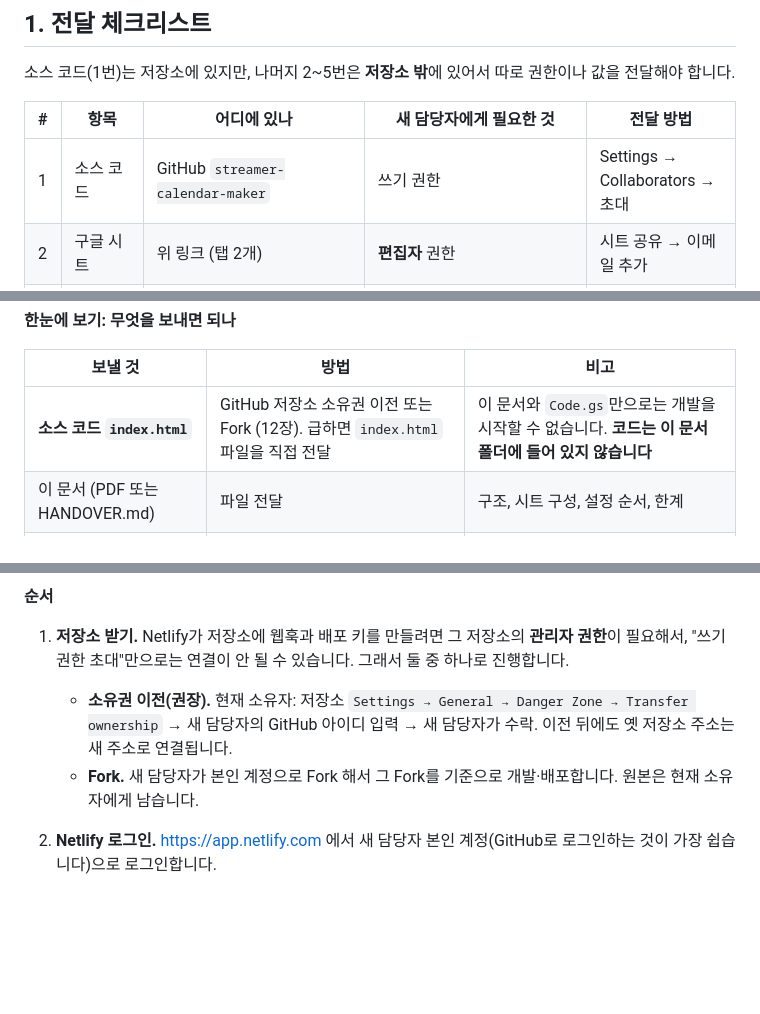
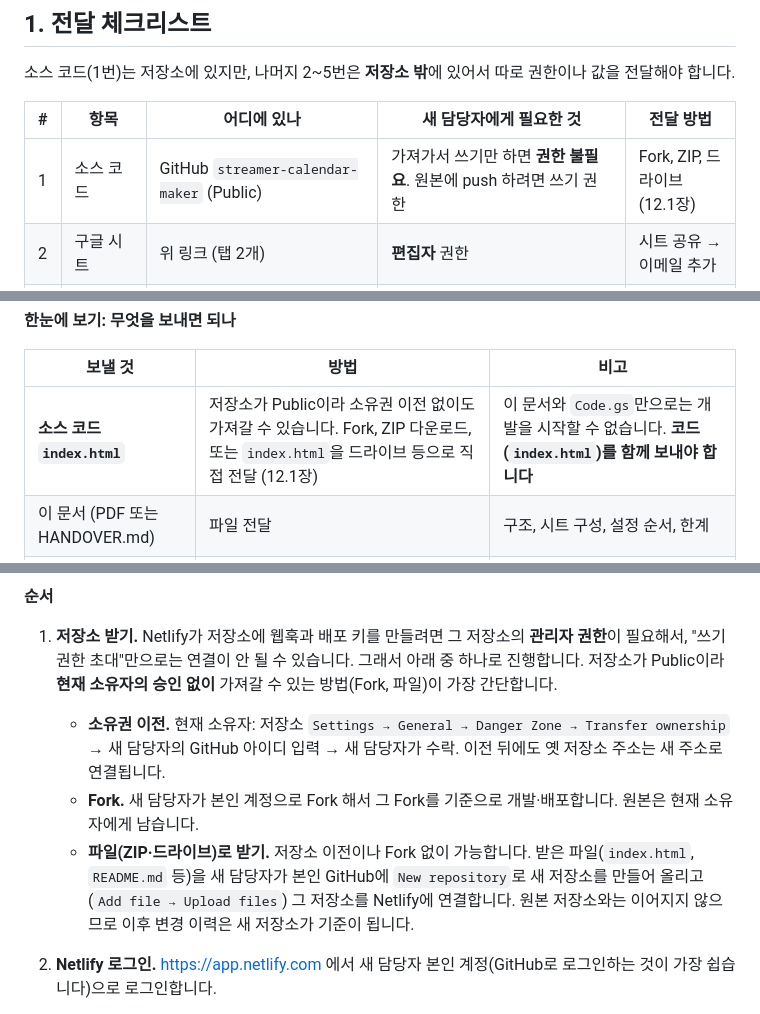
Before and after one commit to Tricksters7547/streamer-calendar-maker, a Markdown page: README.md, 3 parts joined by grey strips. Rendered like a GitHub page; blank space fills up the shorter version.

Commit message:
Document the file-based (ZIP / Drive) handover route
The repo is public, so a new maintainer can take the code without an ownership transfer or invite. Add that route to the checklist, the quick-reference table and the Netlify setup flow chart.

Co-Authored-By: Claude Sonnet 5.5 <noreply@anthropic.com>

```diff
--- a/README.md
+++ b/README.md
@@ -18,7 +18,7 @@
 
 | # | 항목 | 어디에 있나 | 새 담당자에게 필요한 것 | 전달 방법 |
 |---|------|-------------|------------------------|-----------|
-| 1 | 소스 코드 | GitHub `streamer-calendar-maker` | 쓰기 권한 | Settings → Collaborators → 초대 |
+| 1 | 소스 코드 | GitHub `streamer-calendar-maker` (Public) | 가져가서 쓰기만 하면 **권한 불필요**. 원본에 push 하려면 쓰기 권한 | Fork, ZIP, 드라이브 (12.1장) |
 | 2 | 구글 시트 | 위 링크 (탭 2개) | **편집자** 권한 | 시트 공유 → 이메일 추가 |
 | 3 | Apps Script | 시트에 바인딩됨 (시트 메뉴 `확장 프로그램 → Apps Script`) | 시트 편집자면 열 수 있음. 원본은 [`apps-script/Code.gs`](apps-script/Code.gs) | 시트 권한 + 이 저장소의 사본 |
 | 4 | Netlify 사이트 | 현재 소유자의 Netlify 계정 (`lighthoongcalendar`) | **새 담당자가 본인 Netlify 계정으로 사이트를 새로 만듭니다.** 현재 소유자 계정에는 초대하지 않습니다 | 12장의 순서대로 새 담당자가 직접 진행 |
@@ -30,7 +30,7 @@
 
 | 보낼 것 | 방법 | 비고 |
 |---------|------|------|
-| **소스 코드 `index.html`** | GitHub 저장소 소유권 이전 또는 Fork (12장). 급하면 `index.html` 파일을 직접 전달 | 이 문서와 `Code.gs`만으로는 개발을 시작할 수 없습니다. **코드는 이 문서 폴더에 들어 있지 않습니다** |
+| **소스 코드 `index.html`** | 저장소가 Public이라 소유권 이전 없이도 가져갈 수 있습니다. Fork, ZIP 다운로드, 또는 `index.html`을 드라이브 등으로 직접 전달 (12.1장) | 이 문서와 `Code.gs`만으로는 개발을 시작할 수 없습니다. **코드(`index.html`)를 함께 보내야 합니다** |
 | 이 문서 (PDF 또는 HANDOVER.md) | 파일 전달 | 구조, 시트 구성, 설정 순서, 한계 |
 | `apps-script/Code.gs` | 파일 전달 (저장소에 올려 두면 더 좋음) | Apps Script 사본. 새로 배포할 때 필요 |
 | 구글 시트 | 같은 시트를 계속 쓸 때: 편집자로 공유. 새로 시작할 때: 사본 만들기 (12.2) | 데이터와 Apps Script가 여기에 있음 |
@@ -343,9 +345,10 @@ flowchart TD
 
 **순서**
 
-1. **저장소 받기.** Netlify가 저장소에 웹훅과 배포 키를 만들려면 그 저장소의 **관리자 권한**이 필요해서, "쓰기 권한 초대"만으로는 연결이 안 될 수 있습니다. 그래서 둘 중 하나로 진행합니다.
-   - **소유권 이전(권장).** 현재 소유자: 저장소 `Settings → General → Danger Zone → Transfer ownership` → 새 담당자의 GitHub 아이디 입력 → 새 담당자가 수락. 이전 뒤에도 옛 저장소 주소는 새 주소로 연결됩니다.
+1. **저장소 받기.** Netlify가 저장소에 웹훅과 배포 키를 만들려면 그 저장소의 **관리자 권한**이 필요해서, "쓰기 권한 초대"만으로는 연결이 안 될 수 있습니다. 그래서 아래 중 하나로 진행합니다. 저장소가 Public이라 **현재 소유자의 승인 없이** 가져갈 수 있는 방법(Fork, 파일)이 가장 간단합니다.
+   - **소유권 이전.** 현재 소유자: 저장소 `Settings → General → Danger Zone → Transfer ownership` → 새 담당자의 GitHub 아이디 입력 → 새 담당자가 수락. 이전 뒤에도 옛 저장소 주소는 새 주소로 연결됩니다.
    - **Fork.** 새 담당자가 본인 계정으로 Fork 해서 그 Fork를 기준으로 개발·배포합니다. 원본은 현재 소유자에게 남습니다.
+   - **파일(ZIP·드라이브)로 받기.** 저장소 이전이나 Fork 없이 가능합니다. 받은 파일(`index.html`, `README.md` 등)을 새 담당자가 본인 GitHub에 `New repository`로 새 저장소를 만들어 올리고(`Add file → Upload files`) 그 저장소를 Netlify에 연결합니다. 원본 저장소와는 이어지지 않으므로 이후 변경 이력은 새 저장소가 기준이 됩니다.
 2. **Netlify 로그인.** https://app.netlify.com 에서 새 담당자 본인 계정(GitHub로 로그인하는 것이 가장 쉽습니다)으로 로그인합니다.
 3. **사이트 만들기.** `Add new site → Import an existing project → GitHub`에서 저장소를 고릅니다. GitHub 권한 요청이 뜨면 이 저장소에 한해 허용합니다.
 4. **빌드 설정.** 저장소에 `netlify.toml`이 없으므로 화면에서 직접 지정합니다. 이 프로젝트는 빌드가 없는 정적 파일 하나입니다.
```
Also changed, not shown: other parts of README.md (+3 -1 lines).
